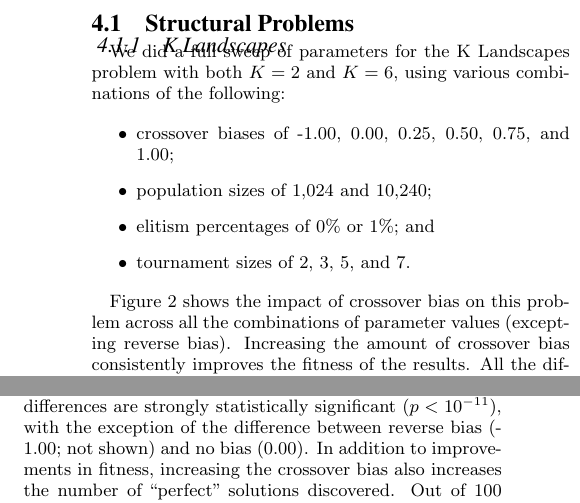
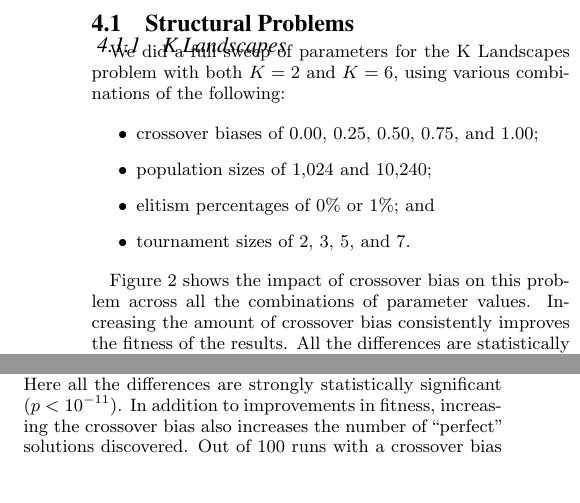
Before and after one commit to NicMcPhee/XO-bias-study, a LaTeX paper (LaTeX/Research_2015.tex): two parts of the columns of page 3 of 8, joined at a grey line, cut so that both start at the same text, the shorter picture padded with empty space. Compiled offline with pdfLaTeX.

Commit message:
Removed References to Reverse Bias

```diff
--- a/LaTeX/Research_2015.tex
+++ b/LaTeX/Research_2015.tex
@@ -244,16 +244,16 @@ We did a full sweep of parameters for the K Landscapes problem with both $K=2$ a
 using various combinations of the following:
 
 \begin{itemize}
-	\item crossover biases of -1.00, 0.00, 0.25, 0.50, 0.75, and 1.00;
+	\item crossover biases of 0.00, 0.25, 0.50, 0.75, and 1.00;
 	\item population sizes of 1,024 and 10,240;
 	\item elitism percentages of 0\% or 1\%; and
 	\item tournament sizes of 2, 3, 5, and 7.
 \end{itemize}
 
 Figure~\ref{fig:KLandscapes6_results} shows the impact of crossover bias on this problem across all the combinations of
-parameter values (excepting reverse bias). Increasing the amount of crossover bias consistently improves the fitness of
-the results. All the differences are statistically significant ($p < 0.012$) except for the difference between bias
-probability 0.75 and 1.00.
+parameter values. Increasing the amount of crossover bias consistently improves the fitness of the results. All the
+differences are statistically significant ($p < 0.012$) except for the difference between bias probability 0.75 and
+1.00.
 
 %> pairwise.wilcox.test(klandscapes6$Fitness, klandscapes6$Bias.probability)
 %
@@ -298,6 +298,8 @@ keep it, or something like it.}
 Figure~\ref{fig:KLandscapes6_strong_results} filters out only the data gathered using the bias-effective treatment,
 discussed in Section~\ref{sec:Experiments}. It is clear that the impact of crossover bias is much stronger in this case
 than in the more general case shown in Figure~\ref{fig:KLandscapes6_results}. Here all the differences are strongly
-statistically significant ($p < 10^{-11}$), with the exception of the difference between reverse bias (-1.00; not shown)
-and no bias (0.00). In addition to improvements in fitness, increasing the crossover bias also increases the number of
-``perfect'' solutions discovered. Out of 100 runs with a crossover bias setting of 1.00, 15 of these runs resulted in
+statistically significant ($p < 10^{-11}$). In addition to improvements in fitness, increasing the crossover bias also
+increases the number of ``perfect'' solutions discovered. Out of 100 runs with a crossover bias setting of 1.00, 15 of
+these runs resulted in the discovery of a ``perfect'' solution. By comparison, only 1 or 2 runs out of 100 resulted in
+``perfect'' solutions for each of the other crossover probabilities. This difference is statistically significant with
+$p \leq 0.03$ using a pairwise test of proportions.
```
Also changed, not shown: LaTeX/Research_2015.tex (9 more changed lines).
